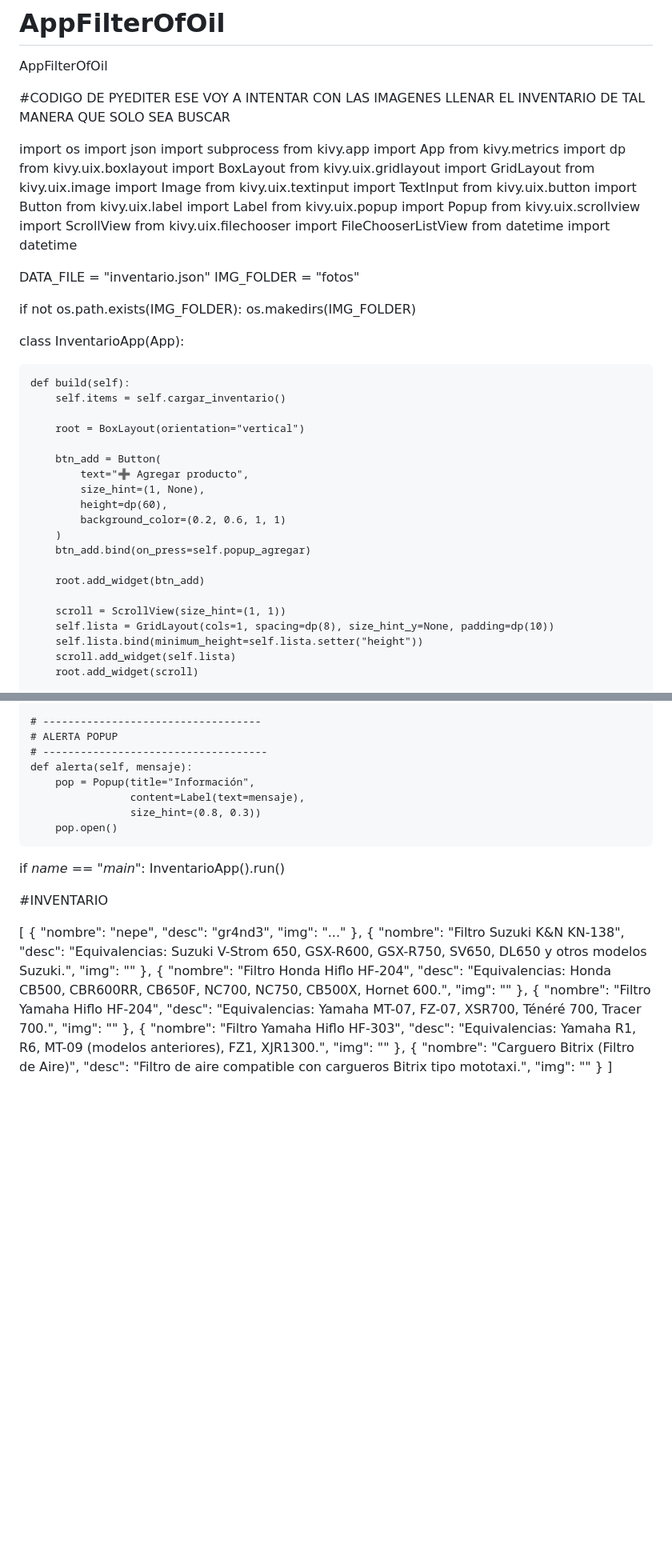
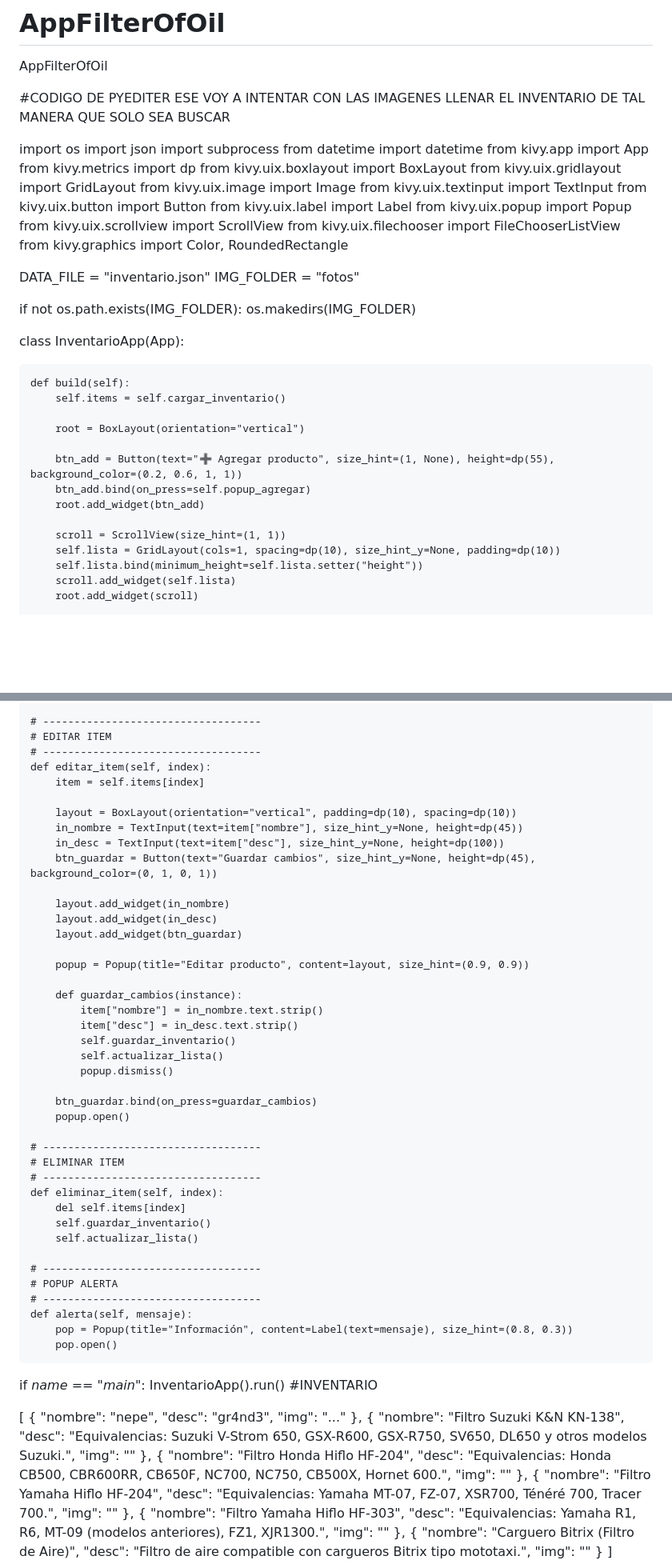
Before and after one commit to joserendonu/AppFilterOfOil, a Markdown page: README.md, 2 parts joined by grey strips. Shown at 80% size. Drawn GitHub-style; blank space fills up the shorter version.

```diff
--- a/README.md
+++ b/README.md
@@ -4,11 +4,10 @@ AppFilterOfOil
 #CODIGO DE PYEDITER ESE
 VOY A INTENTAR CON LAS IMAGENES LLENAR EL INVENTARIO DE TAL MANERA QUE SOLO SEA BUSCAR
 
-
-
 import os
 import json
 import subprocess
+from datetime import datetime
 from kivy.app import App
 from kivy.metrics import dp
 from kivy.uix.boxlayout import BoxLayout
@@ -20,7 +19,7 @@ from kivy.uix.label import Label
 from kivy.uix.popup import Popup
 from kivy.uix.scrollview import ScrollView
 from kivy.uix.filechooser import FileChooserListView
-from datetime import datetime
+from kivy.graphics import Color, RoundedRectangle
 
 DATA_FILE = "inventario.json"
 IMG_FOLDER = "fotos"
@@ -36,18 +35,12 @@ class InventarioApp(App):
 
         root = BoxLayout(orientation="vertical")
 
-        btn_add = Button(
-            text="➕ Agregar producto",
-            size_hint=(1, None),
-            height=dp(60),
-            background_color=(0.2, 0.6, 1, 1)
-        )
+        btn_add = Button(text="➕ Agregar producto", size_hint=(1, None), height=dp(55), background_color=(0.2, 0.6, 1, 1))
         btn_add.bind(on_press=self.popup_agregar)
-
         root.add_widget(btn_add)
 
         scroll = ScrollView(size_hint=(1, 1))
-        self.lista = GridLayout(cols=1, spacing=dp(8), size_hint_y=None, padding=dp(10))
+        self.lista = GridLayout(cols=1, spacing=dp(10), size_hint_y=None, padding=dp(10))
         self.lista.bind(minimum_height=self.lista.setter("height"))
         scroll.add_widget(self.lista)
         root.add_widget(scroll)
@@ -186,17 +215,49 @@ class InventarioApp(App):
 
     # -----------------------------------
-    # ALERTA POPUP
-    # ------------------------------------
+    # EDITAR ITEM
+    # -----------------------------------
+    def editar_item(self, index):
+        item = self.items[index]
+
+        layout = BoxLayout(orientation="vertical", padding=dp(10), spacing=dp(10))
+        in_nombre = TextInput(text=item["nombre"], size_hint_y=None, height=dp(45))
+        in_desc = TextInput(text=item["desc"], size_hint_y=None, height=dp(100))
+        btn_guardar = Button(text="Guardar cambios", size_hint_y=None, height=dp(45), background_color=(0, 1, 0, 1))
+
+        layout.add_widget(in_nombre)
+        layout.add_widget(in_desc)
+        layout.add_widget(btn_guardar)
+
+        popup = Popup(title="Editar producto", content=layout, size_hint=(0.9, 0.9))
+
+        def guardar_cambios(instance):
+            item["nombre"] = in_nombre.text.strip()
+            item["desc"] = in_desc.text.strip()
+            self.guardar_inventario()
+            self.actualizar_lista()
+            popup.dismiss()
+
+        btn_guardar.bind(on_press=guardar_cambios)
+        popup.open()
+
+    # -----------------------------------
+    # ELIMINAR ITEM
+    # -----------------------------------
+    def eliminar_item(self, index):
+        del self.items[index]
+        self.guardar_inventario()
+        self.actualizar_lista()
+
+    # -----------------------------------
+    # POPUP ALERTA
+    # -----------------------------------
     def alerta(self, mensaje):
-        pop = Popup(title="Información",
-                    content=Label(text=mensaje),
-                    size_hint=(0.8, 0.3))
+        pop = Popup(title="Información", content=Label(text=mensaje), size_hint=(0.8, 0.3))
         pop.open()
 
 
 if _name_ == "_main_":
     InventarioApp().run()
-
 #INVENTARIO
 
 [
```
Also changed, not shown: other parts of README.md (+67 -31 lines).
